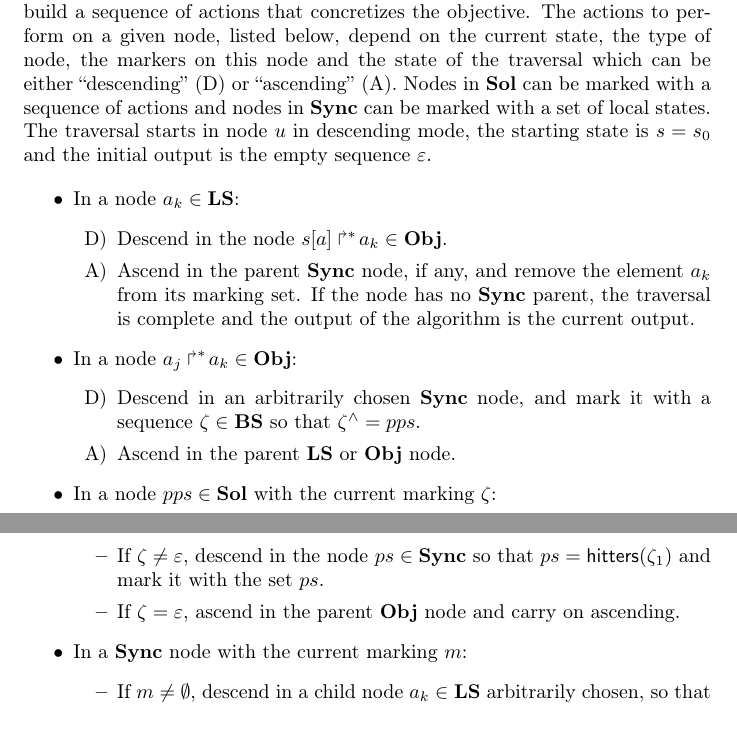
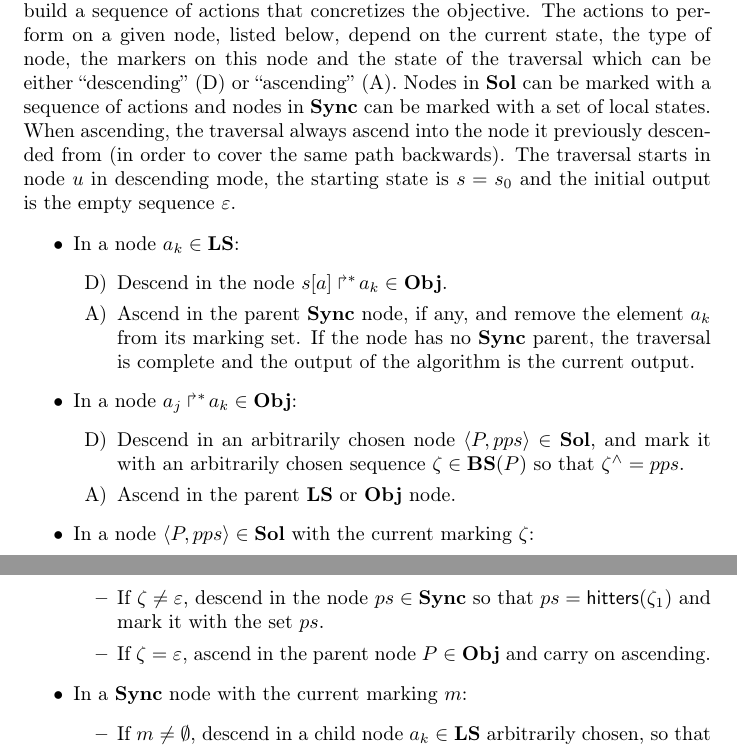
Before and after one commit to MFolschette/cs2bio2013, a LaTeX paper (main.tex, which reads parts/sa.tex): two parts of pages 13 and 15 of 28, joined at a grey line, cut so that both start at the same text. Compiled offline with pdfLaTeX.

Commit message:
fix scenario extraction

```diff
--- a/parts/sa.tex
+++ b/parts/sa.tex
@@ -470,6 +470,8 @@ depend on the current state, the type of node, the markers on this node
 and the state of the traversal which can be either “descending” (D) or “ascending” (A).
 Nodes in $\Sol$ can be marked with a sequence of actions
 and nodes in $\sSol$ can be marked with a set of local states.
+When ascending, the traversal always ascend into the node it previously descended from
+(in order to cover the same path backwards).
 The traversal starts in node $\myp$ in descending mode,
 the starting state is $s = s_0$
 and the initial output is the empty sequence $\emptyseq$.
@@ -486,19 +488,20 @@ and the initial output is the empty sequence $\emptyseq$.
 
   \item In a node $\PHobj{a_j}{a_k} \in \Obj$:
     \begin{itemize}
-      \item[D)] Descend in an arbitrarily chosen $\sSol$ node,
-        and mark it with a sequence $\zeta \in \BS$ so that $\abstr{\zeta} = pps$.
+      \item[D)] Descend in an arbitrarily chosen node $\langle P, pps \rangle \in \Sol$,
+        and mark it with an arbitrarily chosen sequence
+        $\zeta \in \BS(P)$ so that $\abstr{\zeta} = pps$.
       \item[A)] Ascend in the parent $\Proc$ or $\Obj$ node.
     \end{itemize}
 
-  \item In a node $pps \in \Sol$ with the current marking $\zeta$:
+  \item In a node $\langle P, pps \rangle \in \Sol$ with the current marking $\zeta$:
     \begin{itemize}
       \item If $\zeta \neq \emptyseq$,
         descend in the node $ps \in \sSol$
         so that $ps = \hitter{\zeta_1}$
         and mark it with the set $ps$.
       \item If $\zeta = \emptyseq$,
-        ascend in the parent $\Obj$ node and carry on ascending.
+        ascend in the parent node $P \in \Obj$ and carry on ascending.
     \end{itemize}
 
   \item In a $\sSol$ node with the current marking $m$:
```
